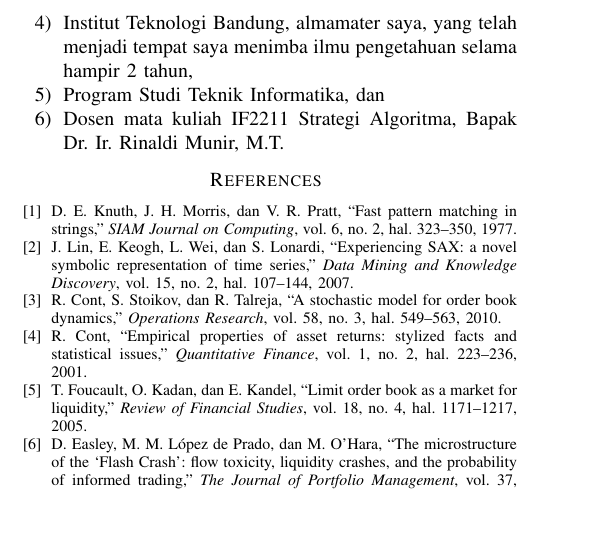
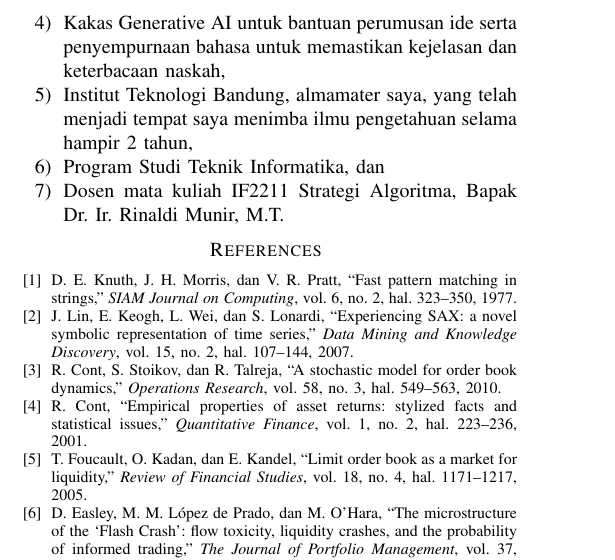
Before and after one commit to ravasrgh/stima-micro-crash, a LaTeX paper (docs/makalah.tex): part of one column of page 6 of 6, cut at the place of the change, the shorter picture padded with empty space. Compiled offline with pdfLaTeX.

Commit message:
fixed document

```diff
--- a/docs/makalah.tex
+++ b/docs/makalah.tex
@@ -355,6 +355,7 @@ Penulis mengucapkan terima kasih kepada:
     \item Tuhan Yang Maha Esa yang telah menjadi sumber segala kasih dan karunia, sumber pengetahuan, dan sumber kekuatan selama proses penulisan makalah ini. Dialah Allah Bapa, Putra dan Roh Kudus yang menyertai penulis dalam berbagai hal,
     \item Kedua Orangtua tercinta yang telah memberikan kasih sayang, motivasi, nasehat, memenuhi kebutuhan penulis serta dukungan. Kalau bukan karena mereka pasti penulis tidak akan bisa sampai di titik ini,
     \item Pasangan saya tercinta, Kerin, yang telah membersamai dan mendukung tiada henti penulis sejak pertemuan pertama, serta senantiasa memberikan semangat, motivasi, dan perhatian selama perkuliahan dan hingga penyusunan makalah ini,
+    \item Kakas Generative AI untuk bantuan perumusan ide serta penyempurnaan bahasa untuk memastikan kejelasan dan keterbacaan naskah,
     \item Institut Teknologi Bandung, almamater saya, yang telah menjadi tempat saya menimba ilmu pengetahuan selama hampir 2 tahun,
     \item Program Studi Teknik Informatika, dan
     \item Dosen mata kuliah IF2211 Strategi Algoritma, Bapak Dr. Ir. Rinaldi Munir, M.T.
```
Also changed, not shown: docs/makalah.pdf.
